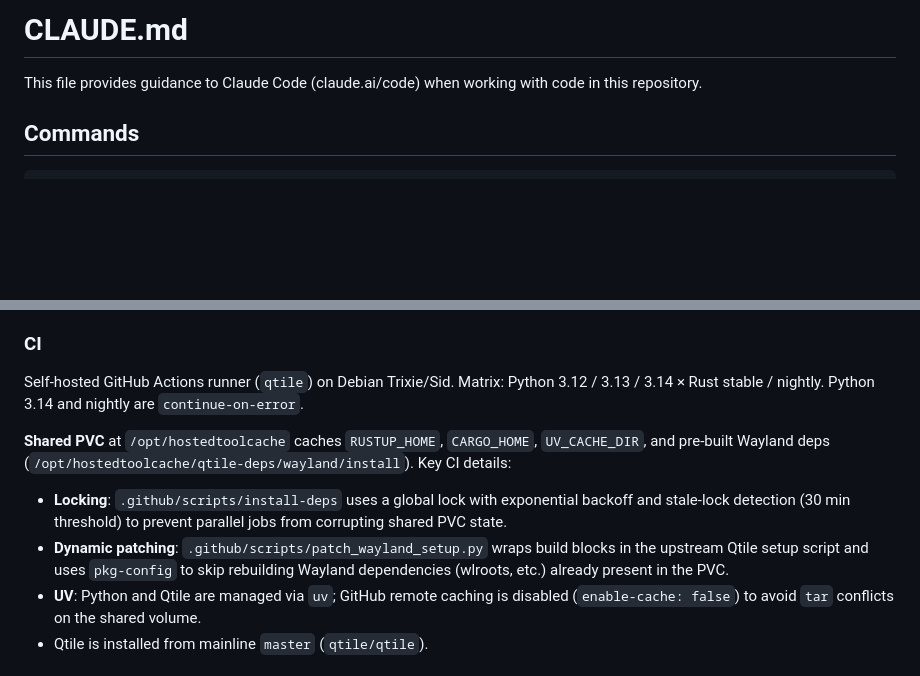
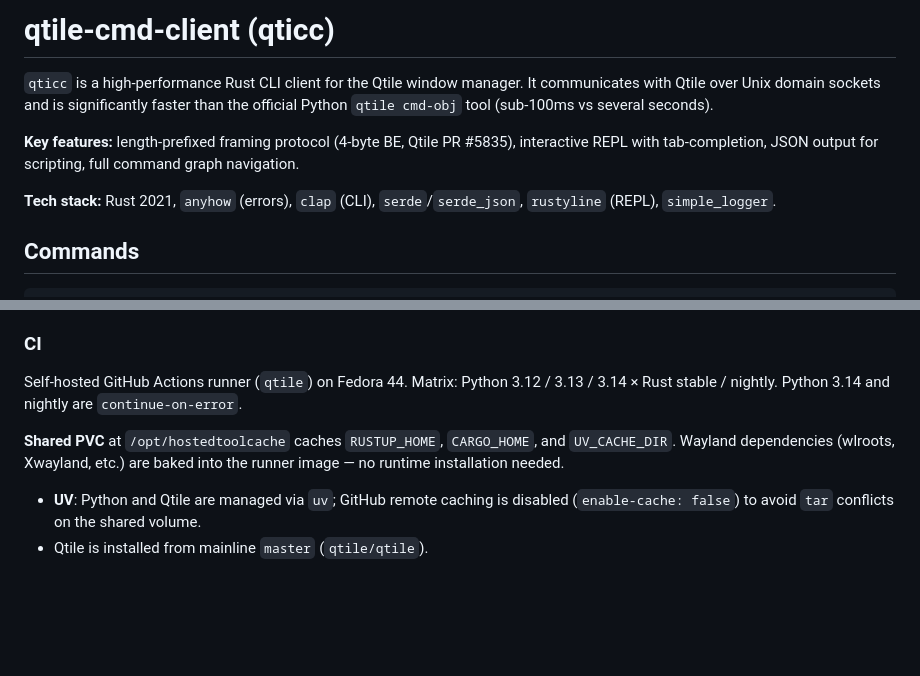
Before and after one commit to ervinpopescu/qtile-cmd-client, a Markdown page: AGENTS.md, 2 parts joined by grey strips. Drawn GitHub-style; blank space fills up the shorter version.

Commit message:
chore: replace CLAUDE.md and GEMINI.md with unified AGENTS.md

```diff
--- a/CLAUDE.md
+++ b/AGENTS.md
@@ -1,6 +1,10 @@
-# CLAUDE.md
+# qtile-cmd-client (qticc)
 
-This file provides guidance to Claude Code (claude.ai/code) when working with code in this repository.
+`qticc` is a high-performance Rust CLI client for the Qtile window manager. It communicates with Qtile over Unix domain sockets and is significantly faster than the official Python `qtile cmd-obj` tool (sub-100ms vs several seconds).
+
+**Key features:** length-prefixed framing protocol (4-byte BE, Qtile PR #5835), interactive REPL with tab-completion, JSON output for scripting, full command graph navigation.
+
+**Tech stack:** Rust 2021, `anyhow` (errors), `clap` (CLI), `serde`/`serde_json`, `rustyline` (REPL), `simple_logger`.
 
 ## Commands
 
@@ -56,12 +60,10 @@ Socket path: `$XDG_CACHE_HOME/qtile/qtilesocket.<display>` (defaults to `~/.cach
 
 ### CI
 
-Self-hosted GitHub Actions runner (`qtile`) on Debian Trixie/Sid. Matrix: Python 3.12 / 3.13 / 3.14 × Rust stable / nightly. Python 3.14 and nightly are `continue-on-error`.
+Self-hosted GitHub Actions runner (`qtile`) on Fedora 44. Matrix: Python 3.12 / 3.13 / 3.14 × Rust stable / nightly. Python 3.14 and nightly are `continue-on-error`.
 
-**Shared PVC** at `/opt/hostedtoolcache` caches `RUSTUP_HOME`, `CARGO_HOME`, `UV_CACHE_DIR`, and pre-built Wayland deps (`/opt/hostedtoolcache/qtile-deps/wayland/install`). Key CI details:
+**Shared PVC** at `/opt/hostedtoolcache` caches `RUSTUP_HOME`, `CARGO_HOME`, and `UV_CACHE_DIR`. Wayland dependencies (wlroots, Xwayland, etc.) are baked into the runner image — no runtime installation needed.
 
-- **Locking**: `.github/scripts/install-deps` uses a global lock with exponential backoff and stale-lock detection (30 min threshold) to prevent parallel jobs from corrupting shared PVC state.
-- **Dynamic patching**: `.github/scripts/patch_wayland_setup.py` wraps build blocks in the upstream Qtile setup script and uses `pkg-config` to skip rebuilding Wayland dependencies (wlroots, etc.) already present in the PVC.
 - **UV**: Python and Qtile are managed via `uv`; GitHub remote caching is disabled (`enable-cache: false`) to avoid `tar` conflicts on the shared volume.
 - Qtile is installed from mainline `master` (`qtile/qtile`).
 
```
Also changed, not shown: GEMINI.md (deleted, +0 -54 lines).
